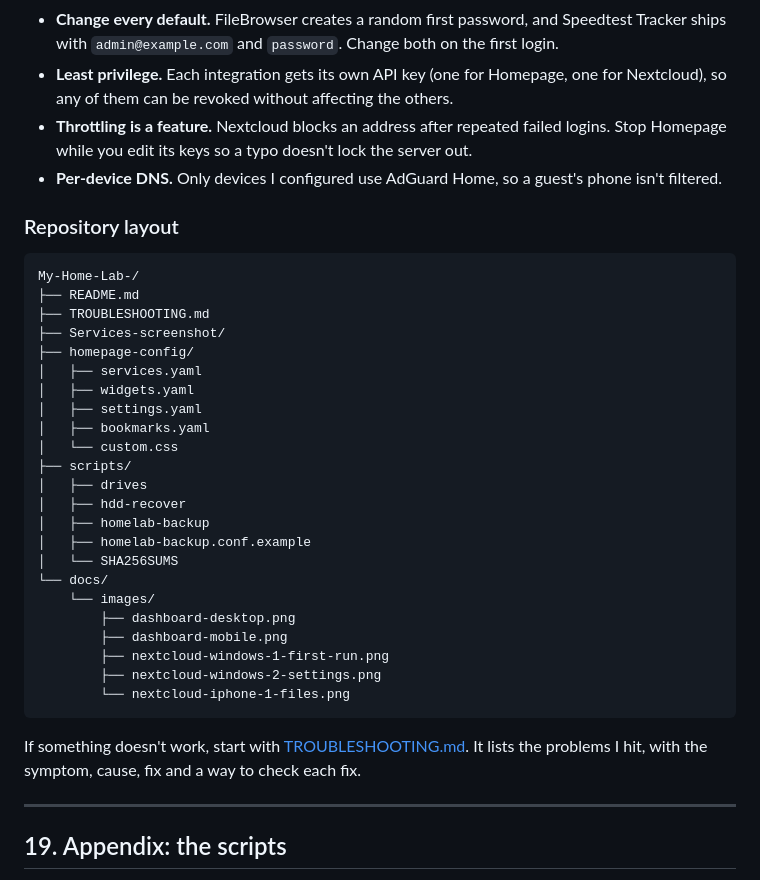
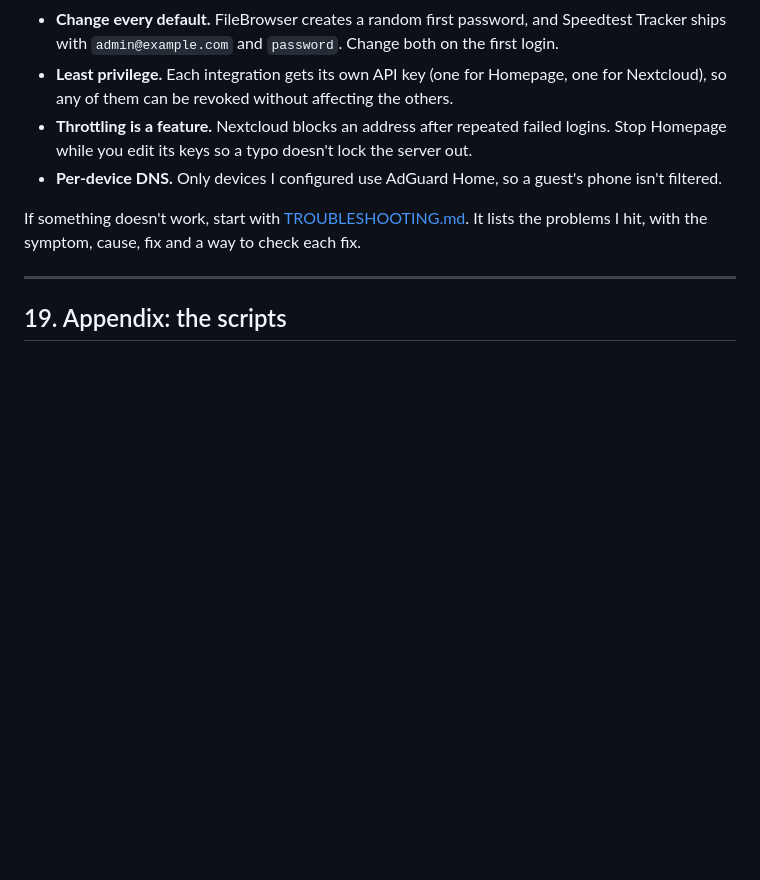
Before and after one commit to IbrandonrtI/My-Home-Lab-, a Markdown page: README.md, the part around one of its changes. Rendered like a GitHub page; blank space fills up the shorter version.

Commit message:
Clean up README by removing images and layout info
Removed outdated images and repository layout section from README.

````diff
--- a/README.md
+++ b/README.md
@@ -1934,34 +1928,6 @@ Services I plan to add:
 - **Least privilege.** Each integration gets its own API key (one for Homepage, one for Nextcloud), so any of them can be revoked without affecting the others.
 - **Throttling is a feature.** Nextcloud blocks an address after repeated failed logins. Stop Homepage while you edit its keys so a typo doesn't lock the server out.
 - **Per-device DNS.** Only devices I configured use AdGuard Home, so a guest's phone isn't filtered.
-
-### Repository layout
-
-```
-My-Home-Lab-/
-├── README.md
-├── TROUBLESHOOTING.md
-├── Services-screenshot/
-├── homepage-config/
-│   ├── services.yaml
-│   ├── widgets.yaml
-│   ├── settings.yaml
-│   ├── bookmarks.yaml
-│   └── custom.css
-├── scripts/
-│   ├── drives
-│   ├── hdd-recover
-│   ├── homelab-backup
-│   ├── homelab-backup.conf.example
-│   └── SHA256SUMS
-└── docs/
-    └── images/
-        ├── dashboard-desktop.png
-        ├── dashboard-mobile.png
-        ├── nextcloud-windows-1-first-run.png
-        ├── nextcloud-windows-2-settings.png
-        └── nextcloud-iphone-1-files.png
-```
 
 If something doesn't work, start with [TROUBLESHOOTING.md](TROUBLESHOOTING.md). It lists the problems I hit, with the symptom, cause, fix and a way to check each fix.
 
````
Also changed, not shown: other parts of README.md (+0 -6 lines).
